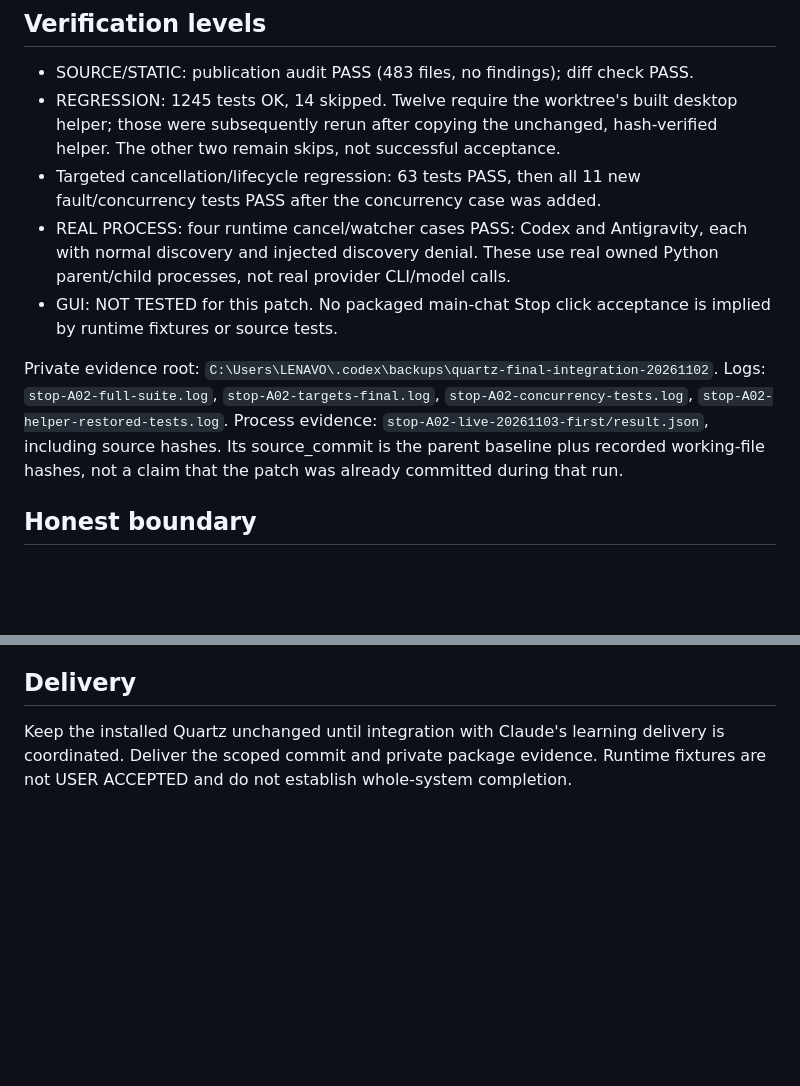
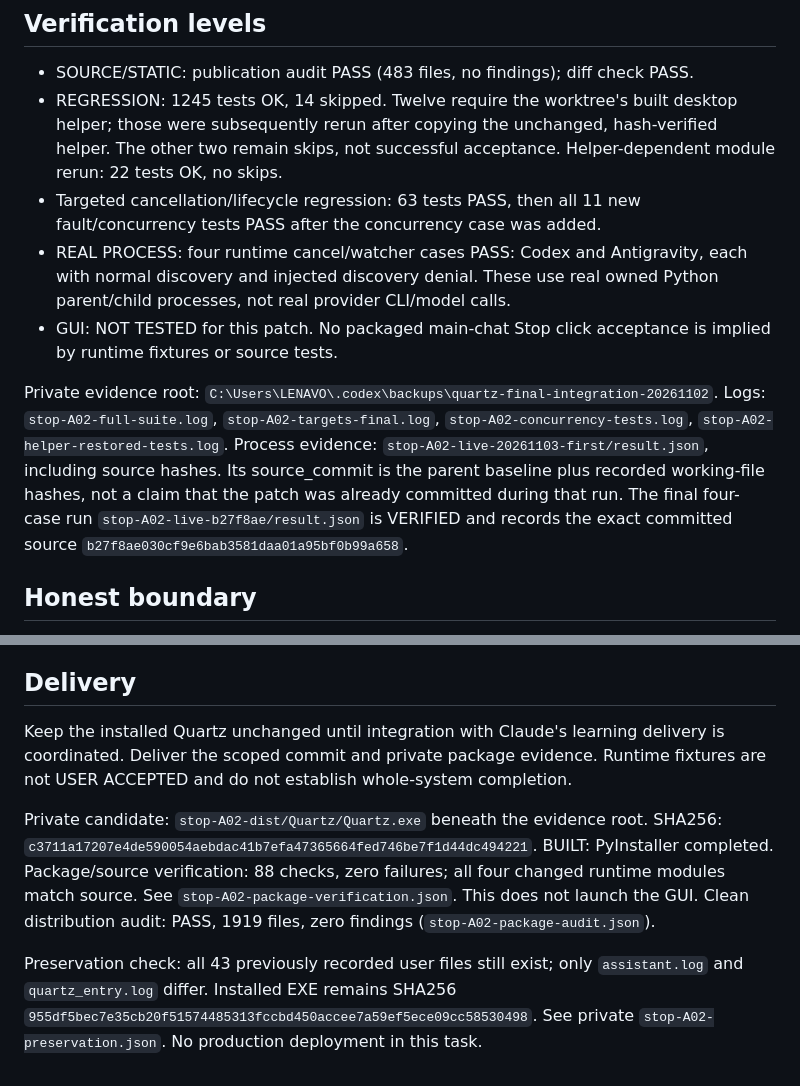
Before and after one commit to sdfallen/Quartz, a Markdown page: docs/rea-system/STOP_A02_ACCEPTANCE_20261104.md, 2 parts joined by grey strips. Rendered like a GitHub page; blank space fills up the shorter version.

Commit message:
docs: record Stop process and package verification

```diff
--- a/docs/rea-system/STOP_A02_ACCEPTANCE_20261104.md
+++ b/docs/rea-system/STOP_A02_ACCEPTANCE_20261104.md
@@ -35,6 +35,7 @@ No model, UI, permission, learning-record, game, or user-data behavior changed.
 - REGRESSION: 1245 tests OK, 14 skipped. Twelve require the worktree's built
   desktop helper; those were subsequently rerun after copying the unchanged,
   hash-verified helper. The other two remain skips, not successful acceptance.
+  Helper-dependent module rerun: 22 tests OK, no skips.
 - Targeted cancellation/lifecycle regression: 63 tests PASS, then all 11 new
   fault/concurrency tests PASS after the concurrency case was added.
 - REAL PROCESS: four runtime cancel/watcher cases PASS: Codex and Antigravity,
@@ -50,6 +51,8 @@ Logs: `stop-A02-full-suite.log`, `stop-A02-targets-final.log`,
 Process evidence: `stop-A02-live-20261103-first/result.json`, including source
 hashes. Its source_commit is the parent baseline plus recorded working-file
 hashes, not a claim that the patch was already committed during that run.
+The final four-case run `stop-A02-live-b27f8ae/result.json` is VERIFIED and
+records the exact committed source `b27f8ae030cf9e6bab3581daa01a95bf0b99a658`.
 
 ## Honest boundary
 
@@ -68,3 +71,16 @@ registry by this patch. No broad REA or learning rewrite was attempted.
 Keep the installed Quartz unchanged until integration with Claude's learning
 delivery is coordinated. Deliver the scoped commit and private package evidence.
 Runtime fixtures are not USER ACCEPTED and do not establish whole-system completion.
+
+Private candidate: `stop-A02-dist/Quartz/Quartz.exe` beneath the evidence root.
+SHA256: `c3711a17207e4de590054aebdac41b7efa47365664fed746be7f1d44dc494221`.
+BUILT: PyInstaller completed. Package/source verification: 88 checks, zero
+failures; all four changed runtime modules match source. See
+`stop-A02-package-verification.json`. This does not launch the GUI.
+Clean distribution audit: PASS, 1919 files, zero findings
+(`stop-A02-package-audit.json`).
+
+Preservation check: all 43 previously recorded user files still exist; only
+`assistant.log` and `quartz_entry.log` differ. Installed EXE remains SHA256
+`955df5bec7e35cb20f51574485313fccbd450accee7a59ef5ece09cc58530498`.
+See private `stop-A02-preservation.json`. No production deployment in this task.
```
